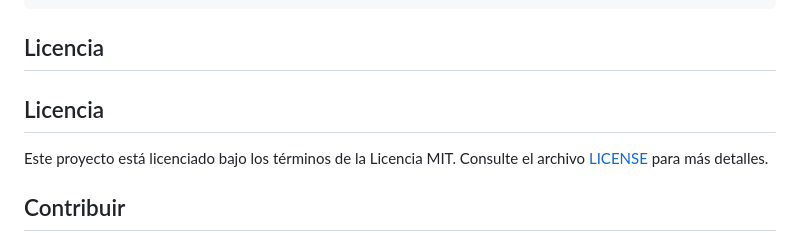
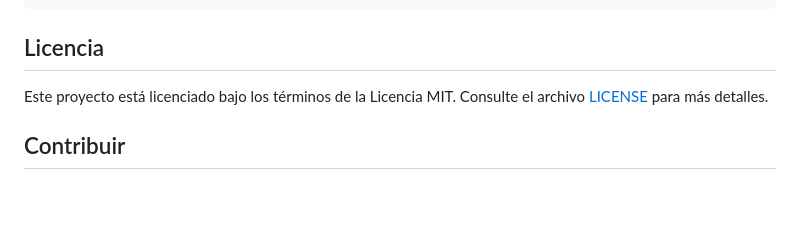
Before and after one commit to Zexwire/Image_Rectificator, a Markdown page: README.md, the part around the change. GitHub-like rendering; blank space fills up the shorter version.

````diff
--- a/README.md
+++ b/README.md
@@ -105,8 +105,6 @@ image-rectification/
 ```
 
 ## Licencia
-
-## Licencia
 Este proyecto está licenciado bajo los términos de la Licencia MIT. Consulte el archivo [LICENSE](LICENSE) para más detalles.
 
 ## Contribuir
````
